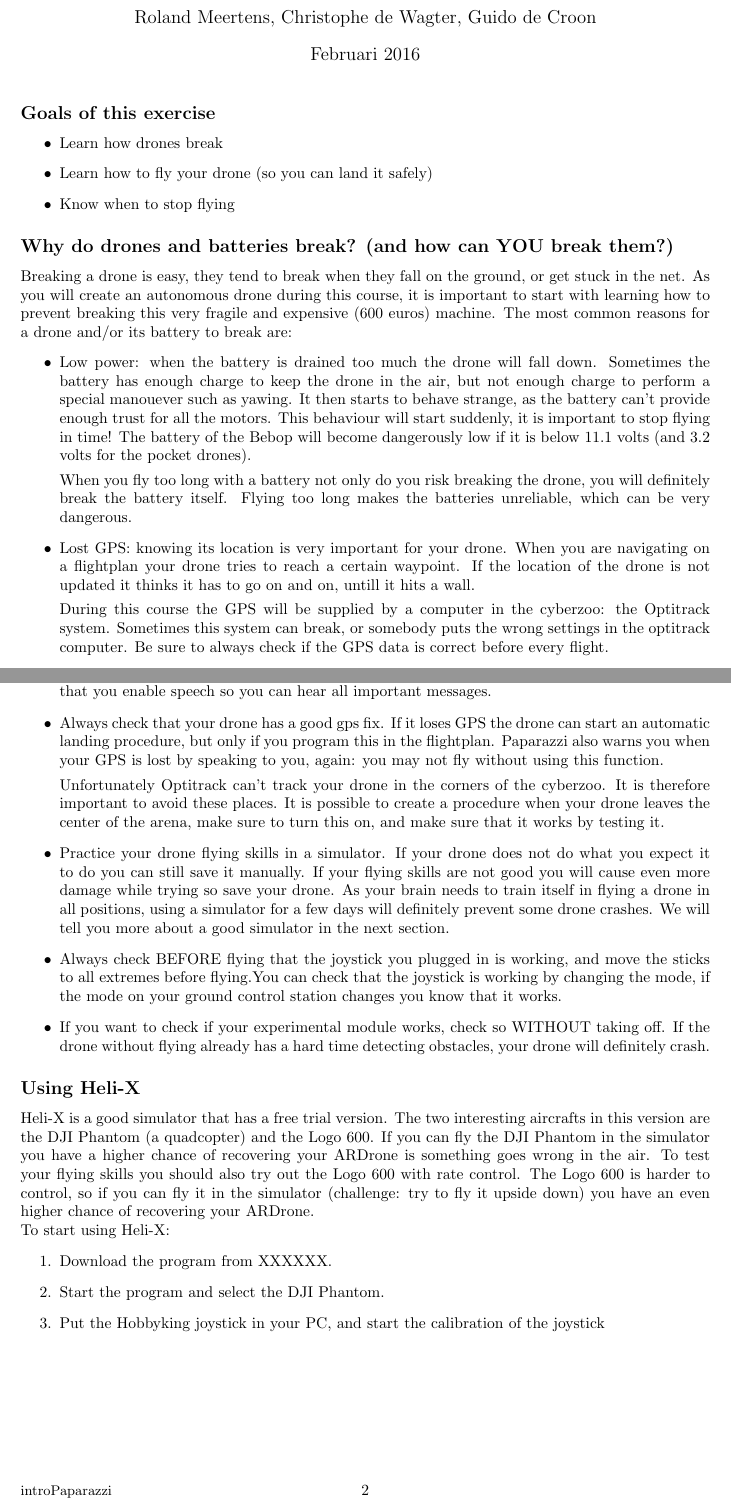
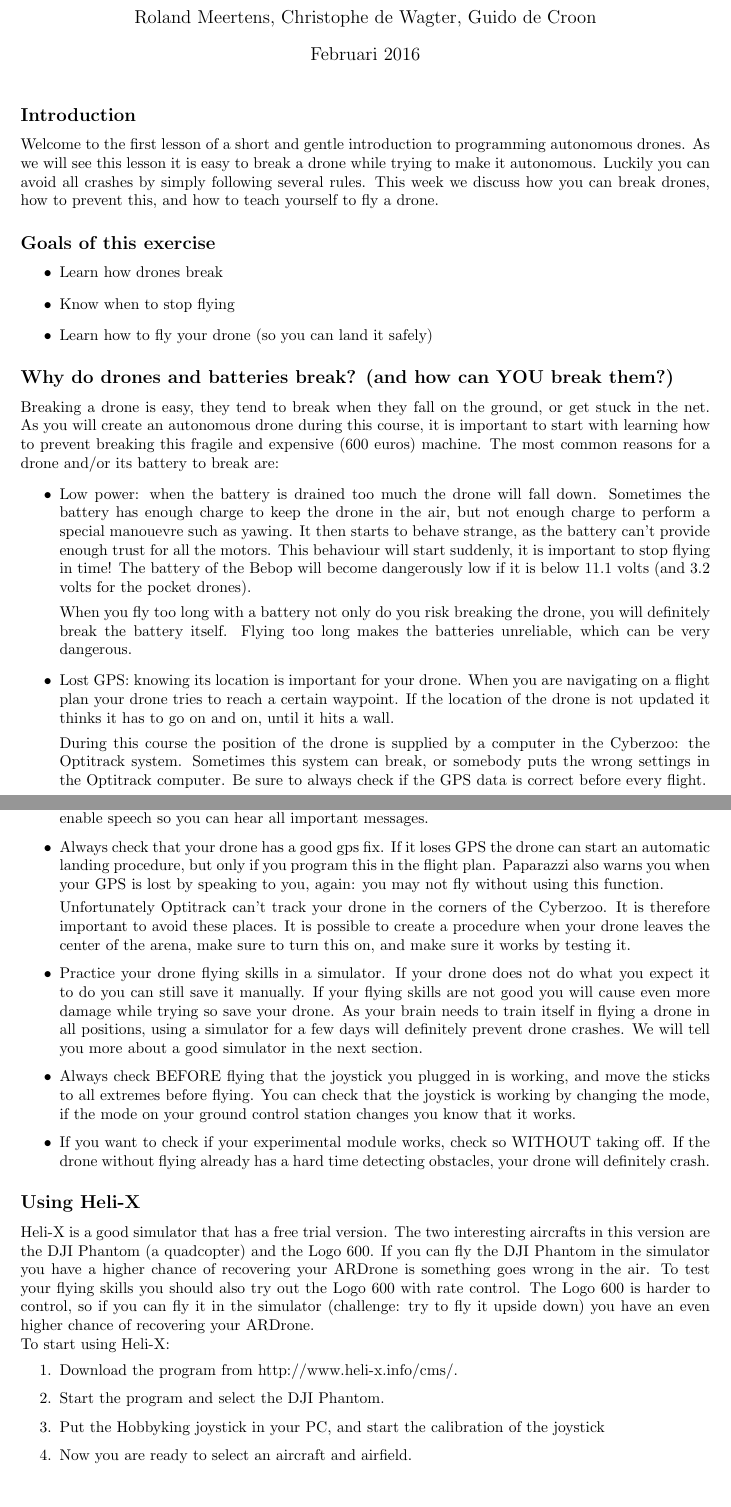
Before and after one commit to rmeertens/coursePaparazzi, a LaTeX document (crashCoursePaparazziWeek1.tex, which reads ccpap.tex): two parts of pages 1 and 2 of 2, joined at a grey line, cut so that both start at the same text. Compiled offline with pdfLaTeX.

Commit message:
some spelling

```diff
--- a/ccpap.tex
+++ b/ccpap.tex
@@ -18,7 +18,7 @@
 
 \newcommand{\ccpmaketitle}[3] {
 	\fancyhead[LO,LE]{Crash Course Paparazzi 2016}
-	\fancyfoot[LO,LE]{{\small introPaparazzi}}
+	\fancyfoot[LO,LE]{{\small Crash Course Paparazzi 2016}}
 	\fancyfoot[CO,CE]{\thepage}
 	\author{Roland Meertens, Christophe de Wagter, Guido de Croon}
 	\title{\bf Crash Course Paparazzi 2016\\#1\\{\large #3#2}}
--- a/crashCoursePaparazziWeek1.tex
+++ b/crashCoursePaparazziWeek1.tex
@@ -3,22 +3,25 @@
 \input{ccpap}
 
 \begin{document}
-\ccpmaketitle{Safety}{\ldots what to avoid}{Lesson1}
+\ccpmaketitle{Safety}{\ldots safety}{Lesson1}
+
+\subsection*{Introduction}
+Welcome to the first lesson of a short and gentle introduction to programming autonomous drones. As we will see this lesson it is easy to break a drone while trying to make it autonomous. Luckily you can avoid all crashes by simply following several rules. This week we discuss how you can break drones, how to prevent this, and how to teach yourself to fly a drone.
 
 \subsection*{Goals of this exercise}
 \begin{itemize}
 \item Learn how drones break
+\item Know when to stop flying
 \item Learn how to fly your drone (so you can land it safely)
-\item Know when to stop flying
 \end{itemize}
 
 \subsection*{Why do drones and batteries break? (and how can YOU break them?)}
-Breaking a drone is easy, they tend to break when they fall on the ground, or get stuck in the net. As you will create an autonomous drone during this course, it is important to start with learning how to prevent breaking this very fragile and expensive (600 euros) machine. The most common reasons for a drone and/or its battery to break are:
+Breaking a drone is easy, they tend to break when they fall on the ground, or get stuck in the net. As you will create an autonomous drone during this course, it is important to start with learning how to prevent breaking this fragile and expensive (600 euros) machine. The most common reasons for a drone and/or its battery to break are:
 \begin{itemize}
-\item Low power: when the battery is drained too much the drone will fall down. Sometimes the battery has enough charge to keep the drone in the air, but not enough charge to perform a special manouever such as yawing. It then starts to behave strange, as the battery can't provide enough trust for all the motors. This behaviour will start suddenly, it is important to stop flying in time! The battery of the Bebop will become dangerously low if it is below 11.1 volts (and 3.2 volts for the pocket drones).
+\item Low power: when the battery is drained too much the drone will fall down. Sometimes the battery has enough charge to keep the drone in the air, but not enough charge to perform a special manouevre such as yawing. It then starts to behave strange, as the battery can't provide enough trust for all the motors. This behaviour will start suddenly, it is important to stop flying in time! The battery of the Bebop will become dangerously low if it is below 11.1 volts (and 3.2 volts for the pocket drones).
 
 When you fly too long with a battery not only do you risk breaking the drone, you will definitely break the battery itself. Flying too long makes the batteries unreliable, which can be very dangerous.
-\item Lost GPS: knowing its location is very important for your drone. When you are navigating on a flightplan your drone tries to reach a certain waypoint. If the location of the drone is not updated it thinks it has to go on and on, untill it hits a wall.
+\item Lost GPS: knowing its location is important for your drone. When you are navigating on a flight plan your drone tries to reach a certain waypoint. If the location of the drone is not updated it thinks it has to go on and on, until it hits a wall.
 
-During this course the GPS will be supplied by a computer in the cyberzoo: the Optitrack system. Sometimes this system can break, or somebody puts the wrong settings in the optitrack computer. Be sure to always check if the GPS data is correct before every flight.
+During this course the position of the drone is supplied by a computer in the Cyberzoo: the Optitrack system. Sometimes this system can break, or somebody puts the wrong settings in the Optitrack computer. Be sure to always check if the GPS data is correct before every flight.
 
@@ -35,15 +38,15 @@ During this course the GPS will be supplied by a computer in the cyberzoo: the O
 \subsection*{How to prevent that drones break }
 All mistakes in the previous section can and should be prevented. Although the Bebop is sold as a toy, it is a very fragile and expensive toy.
 \begin{itemize}
-\item Look at the voltage of the battery. This can be seen in the Paparazzi ground station. Always have a team member check on the battery level while flying. Paparazzi itself will warn you when your battery is too empty by speaking to you, but only if you enable this feature. Make sure that you enable speech so you can hear all important messages.
+\item Look at the voltage of the battery. This can be seen in the Paparazzi ground station. Always have a team member check on the battery level while flying. Paparazzi itself will warn you when your battery is too empty by speaking to you, but only if you enable this feature. Make sure you enable speech so you can hear all important messages.
 
-\item Always check that your drone has a good gps fix. If it loses GPS the drone can start an automatic landing procedure, but only if you program this in the flightplan. Paparazzi also warns you when your GPS is lost by speaking to you, again: you may not fly without using this function.
+\item Always check that your drone has a good gps fix. If it loses GPS the drone can start an automatic landing procedure, but only if you program this in the flight plan. Paparazzi also warns you when your GPS is lost by speaking to you, again: you may not fly without using this function.
 
-Unfortunately Optitrack can't track your drone in the corners of the cyberzoo. It is therefore important to avoid these places. It is possible to create a procedure when your drone leaves the center of the arena, make sure to turn this on, and make sure that it works by testing it.
+Unfortunately Optitrack can't track your drone in the corners of the Cyberzoo. It is therefore important to avoid these places. It is possible to create a procedure when your drone leaves the center of the arena, make sure to turn this on, and make sure it works by testing it.
 
-\item Practice your drone flying skills in a simulator. If your drone does not do what you expect it to do you can still save it manually. If your flying skills are not good you will cause even more damage while trying so save your drone. As your brain needs to train itself in flying a drone in all positions, using a simulator for a few days will definitely prevent some drone crashes. We will tell you more about a good simulator in the next section.
+\item Practice your drone flying skills in a simulator. If your drone does not do what you expect it to do you can still save it manually. If your flying skills are not good you will cause even more damage while trying so save your drone. As your brain needs to train itself in flying a drone in all positions, using a simulator for a few days will definitely prevent drone crashes. We will tell you more about a good simulator in the next section.
 
-\item Always check BEFORE flying that the joystick you plugged in is working, and move the sticks to all extremes before flying.You can check that the joystick is working by changing the mode, if the mode on your ground control station changes you know that it works.
+\item Always check BEFORE flying that the joystick you plugged in is working, and move the sticks to all extremes before flying. You can check that the joystick is working by changing the mode, if the mode on your ground control station changes you know that it works.
 \item If you want to check if your experimental module works, check so WITHOUT taking off. If the drone without flying already has a hard time detecting obstacles, your drone will definitely crash.
 \end{itemize}
 
@@ -52,8 +55,9 @@ Heli-X is a good simulator that has a free trial version. The two interesting ai
 
 To start using Heli-X:
 \begin{enumerate}
-\item Download the program from XXXXXX.
+\item Download the program from http://www.heli-x.info/cms/.
 \item Start the program and select the DJI Phantom.
 \item Put the Hobbyking joystick in your PC, and start the calibration of the joystick
+\item Now you are ready to select an aircraft and airfield.
 \end{enumerate}
 \end{document}
```
Also changed, not shown: crashCoursePaparazziWeek1.tex (4 more changed lines).
